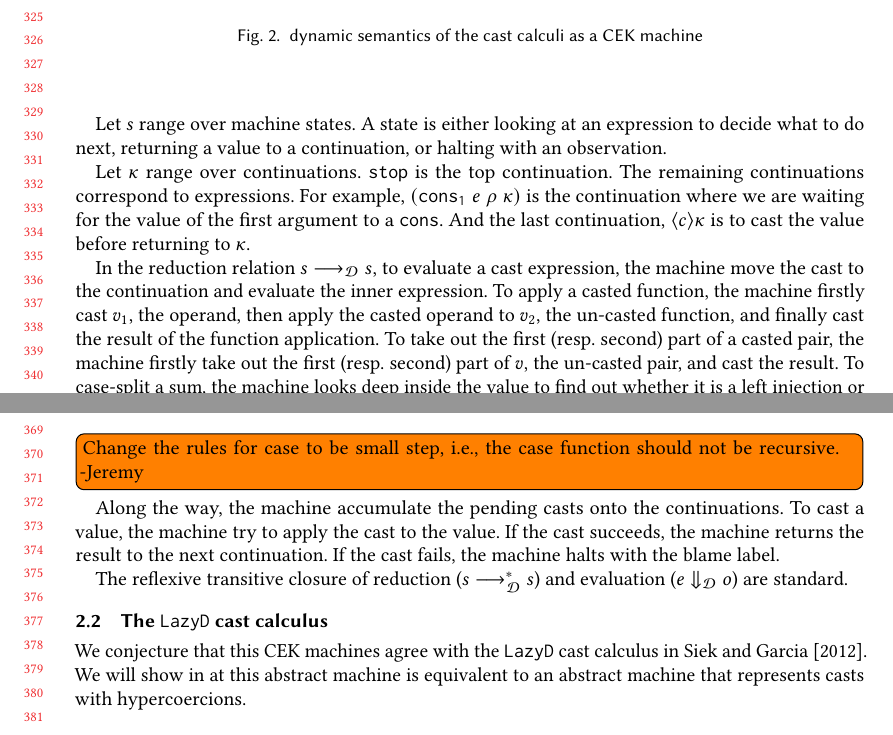
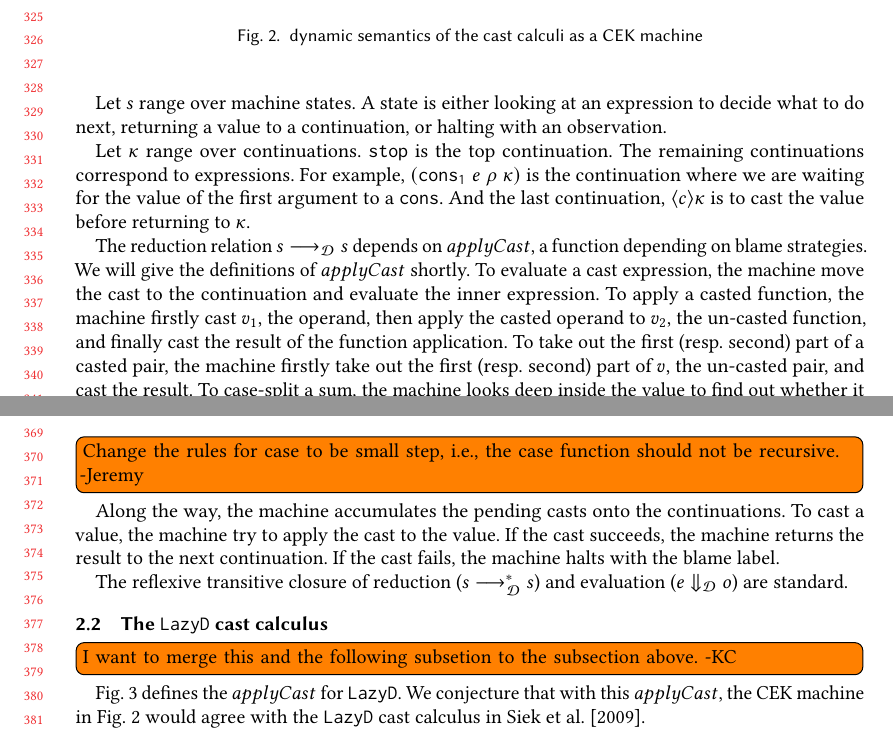
Before and after one commit to LuKC1024/hypercoercion-and-framework-wgt2020, a LaTeX paper (paper.tex): two parts of pages 7 and 8 of 18, joined at a grey line, cut so that both start at the same text. Compiled offline with pdfLaTeX.

Commit message:
minor fix for lazyD cast calc

```diff
--- a/paper.tex
+++ b/paper.tex
@@ -868,7 +868,10 @@ we are waiting for the value of the first argument to a $ \mathtt{cons} $. And
 the last continuation, $ \langle c \rangle \kappa $ is to cast the value before
 returning to $ \kappa $.
 
-In the reduction relation $ \judgeDCreduce{s}{s} $, to evaluate a cast
+The reduction relation $ \judgeDCreduce{s}{s} $ depends on $ applyCast $, a
+function depending on blame strategies. We will give the definitions of $
+applyCast $ shortly.
+To evaluate a cast
 expression, the machine move the
 cast to the continuation and evaluate the inner expression. To apply a casted
 function, the machine firstly cast $ v_1 $, the operand, then apply the casted
@@ -880,7 +883,7 @@ deep inside the value to find out whether it is a left injection or a right
 one.
 \todo[inline]{Change the rules for case to be small step, i.e.,
 	the case function should not be recursive. -Jeremy}
-Along the way, the machine accumulate the pending casts onto the
+Along the way, the machine accumulates the pending casts onto the
 continuations. To cast a value, the machine try to apply the cast to the value.
 If the cast succeeds, the machine returns the result to the next continuation.
 If the cast fails, the machine halts with the blame label.
@@ -889,6 +892,8 @@ The reflexive transitive closure of reduction ($ \judgeDCreduceTrans{s}{s} $)
 and evaluation ($ \judgeDCeval{e}{o} $) are standard.
 
 \subsection{The \lazyD{} cast calculus}
+\todo[inline]{I want to merge this and the following subsetion to the
+subsection above. -KC}
 
 \begin{figure}
 
@@ -924,13 +929,13 @@ and evaluation ($ \judgeDCeval{e}{o} $) are standard.
 	\end{array}
 	\]
 	\caption{Definition of $ applyCast $ for \lazyD}
+	\label{fig:applyCast-D-C}
 \end{figure}
 
-We conjecture that this CEK machines agree with the \lazyD{} cast calculus in
-\citet{siek2012interpretations}.
-We will show in \hyperref{sec:hypercoercion} that this abstract machine is
-equivalent to an abstract machine that represents casts with hypercoercions.
-
+\figref{fig:applyCast-D-C} defines the $ applyCast $ for \lazyD.
+We conjecture that with this $ applyCast $, the CEK machine in
+\figref{machine-cekc} would agree with the \lazyD{} cast calculus in
+\citet{siek2009exploring}.
 
 \subsection{The \lazyUD{} cast calculus [Jeremy]}
 
```
